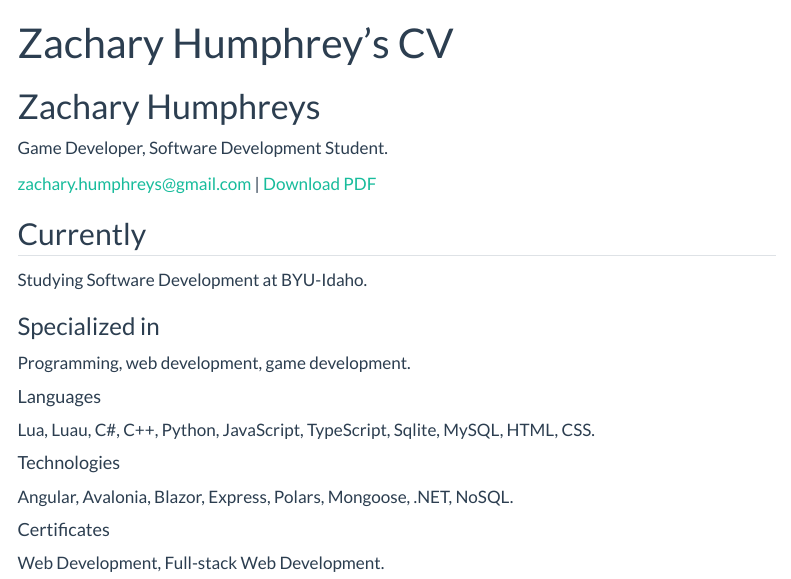
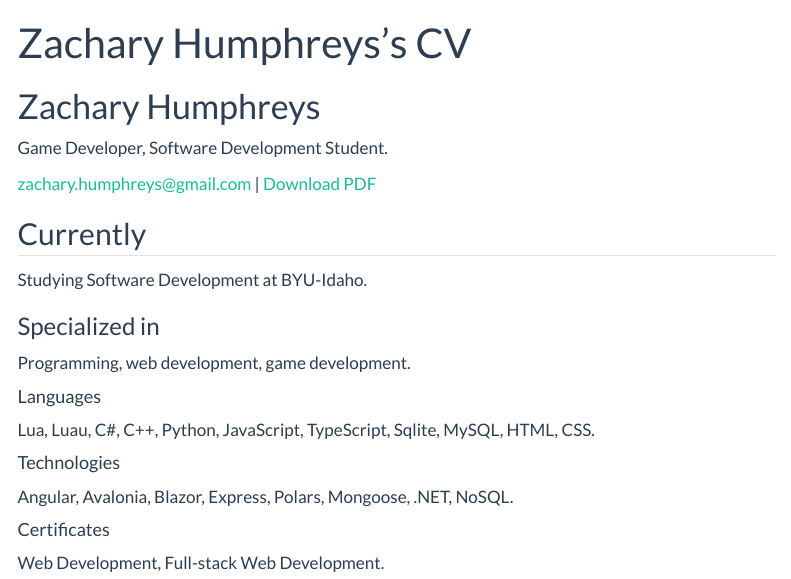
Before and after one commit to Zaphrey/datascience_portfolio, a Quarto document (resume.qmd): the page in a window 1100 px wide, from its top. Rendered offline with R 4.5, knitr and Pandoc in place of Quarto, with nearby package versions; menus at the side of the page are left out.

Commit message:
Updated resume.qmd

```diff
--- a/resume.qmd
+++ b/resume.qmd
@@ -1,6 +1,6 @@
 ---
 layout: cv
-title: Zachary Humphrey's CV
+title: Zachary Humphreys's CV
 ---
 # Zachary Humphreys
 Game Developer, Software Development Student.
```
